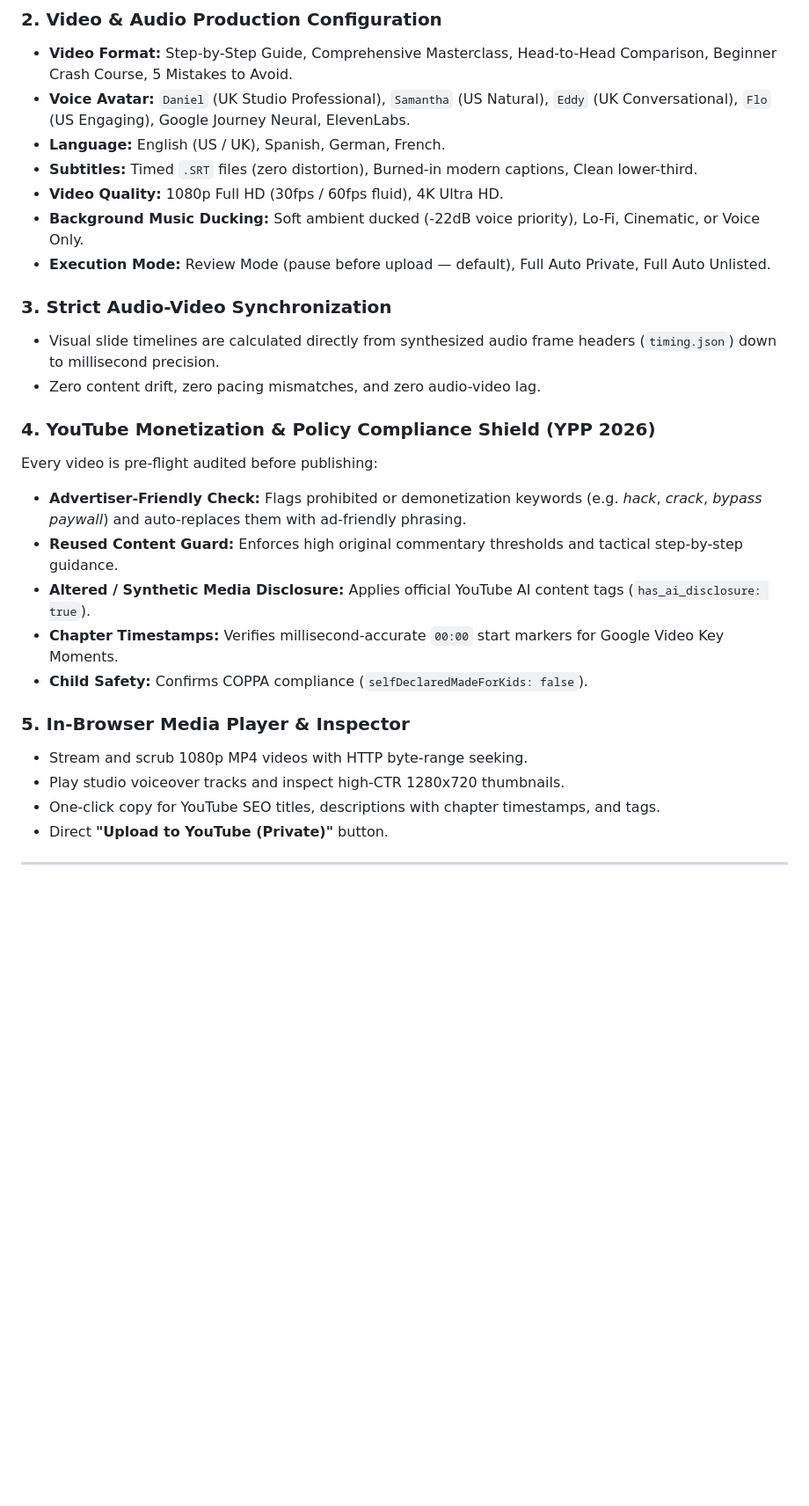
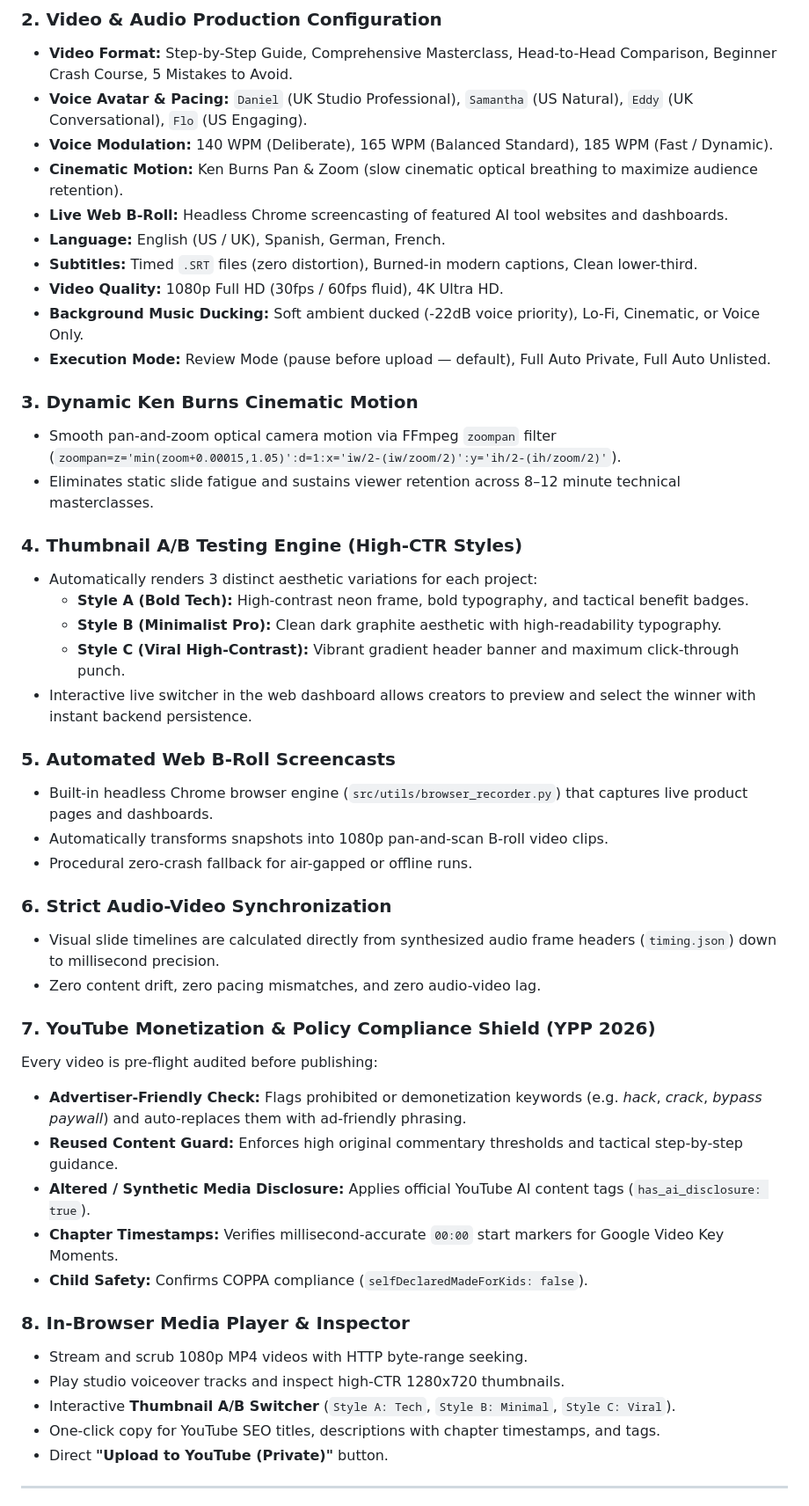
Before and after one commit to Skp693/YouTube-agy, a Markdown page: README.md, the part around the change printed below. Shown: that part at 88% size. Rendered like a GitHub page; blank space fills up the shorter version.

Commit message:
feat: Add Ken Burns motion, Thumbnail A/B testing, live web B-roll capture, and voice modulation

```diff
--- a/README.md
+++ b/README.md
@@ -68,18 +68,37 @@ Once running, open your browser at:
 
 ### 2. Video & Audio Production Configuration
 - **Video Format:** Step-by-Step Guide, Comprehensive Masterclass, Head-to-Head Comparison, Beginner Crash Course, 5 Mistakes to Avoid.
-- **Voice Avatar:** `Daniel` (UK Studio Professional), `Samantha` (US Natural), `Eddy` (UK Conversational), `Flo` (US Engaging), Google Journey Neural, ElevenLabs.
+- **Voice Avatar & Pacing:** `Daniel` (UK Studio Professional), `Samantha` (US Natural), `Eddy` (UK Conversational), `Flo` (US Engaging).
+- **Voice Modulation:** 140 WPM (Deliberate), 165 WPM (Balanced Standard), 185 WPM (Fast / Dynamic).
+- **Cinematic Motion:** Ken Burns Pan & Zoom (slow cinematic optical breathing to maximize audience retention).
+- **Live Web B-Roll:** Headless Chrome screencasting of featured AI tool websites and dashboards.
 - **Language:** English (US / UK), Spanish, German, French.
 - **Subtitles:** Timed `.SRT` files (zero distortion), Burned-in modern captions, Clean lower-third.
 - **Video Quality:** 1080p Full HD (30fps / 60fps fluid), 4K Ultra HD.
 - **Background Music Ducking:** Soft ambient ducked (-22dB voice priority), Lo-Fi, Cinematic, or Voice Only.
 - **Execution Mode:** Review Mode (pause before upload — default), Full Auto Private, Full Auto Unlisted.
 
-### 3. Strict Audio-Video Synchronization
+### 3. Dynamic Ken Burns Cinematic Motion
+- Smooth pan-and-zoom optical camera motion via FFmpeg `zoompan` filter (`zoompan=z='min(zoom+0.00015,1.05)':d=1:x='iw/2-(iw/zoom/2)':y='ih/2-(ih/zoom/2)'`).
+- Eliminates static slide fatigue and sustains viewer retention across 8–12 minute technical masterclasses.
+
+### 4. Thumbnail A/B Testing Engine (High-CTR Styles)
+- Automatically renders 3 distinct aesthetic variations for each project:
+  - **Style A (Bold Tech):** High-contrast neon frame, bold typography, and tactical benefit badges.
+  - **Style B (Minimalist Pro):** Clean dark graphite aesthetic with high-readability typography.
+  - **Style C (Viral High-Contrast):** Vibrant gradient header banner and maximum click-through punch.
+- Interactive live switcher in the web dashboard allows creators to preview and select the winner with instant backend persistence.
+
+### 5. Automated Web B-Roll Screencasts
+- Built-in headless Chrome browser engine (`src/utils/browser_recorder.py`) that captures live product pages and dashboards.
+- Automatically transforms snapshots into 1080p pan-and-scan B-roll video clips.
+- Procedural zero-crash fallback for air-gapped or offline runs.
+
+### 6. Strict Audio-Video Synchronization
 - Visual slide timelines are calculated directly from synthesized audio frame headers (`timing.json`) down to millisecond precision.
 - Zero content drift, zero pacing mismatches, and zero audio-video lag.
 
-### 4. YouTube Monetization & Policy Compliance Shield (YPP 2026)
+### 7. YouTube Monetization & Policy Compliance Shield (YPP 2026)
 Every video is pre-flight audited before publishing:
 - **Advertiser-Friendly Check:** Flags prohibited or demonetization keywords (e.g. *hack*, *crack*, *bypass paywall*) and auto-replaces them with ad-friendly phrasing.
 - **Reused Content Guard:** Enforces high original commentary thresholds and tactical step-by-step guidance.
@@ -87,9 +106,10 @@ Every video is pre-flight audited before publishing:
 - **Chapter Timestamps:** Verifies millisecond-accurate `00:00` start markers for Google Video Key Moments.
 - **Child Safety:** Confirms COPPA compliance (`selfDeclaredMadeForKids: false`).
 
-### 5. In-Browser Media Player & Inspector
+### 8. In-Browser Media Player & Inspector
 - Stream and scrub 1080p MP4 videos with HTTP byte-range seeking.
 - Play studio voiceover tracks and inspect high-CTR 1280x720 thumbnails.
+- Interactive **Thumbnail A/B Switcher** (`Style A: Tech`, `Style B: Minimal`, `Style C: Viral`).
 - One-click copy for YouTube SEO titles, descriptions with chapter timestamps, and tags.
 - Direct **"Upload to YouTube (Private)"** button.
 
```
Also changed, not shown: other parts of README.md (+10 -3 lines), assets/library_screenshot.png, assets/screenshot.png, thumbnails/20261011_144800_thumb_A.png (added), thumbnails/20261011_144800_thumb_B.png (added), thumbnails/20261011_144800_thumb_C.png (added), 12 other files.
